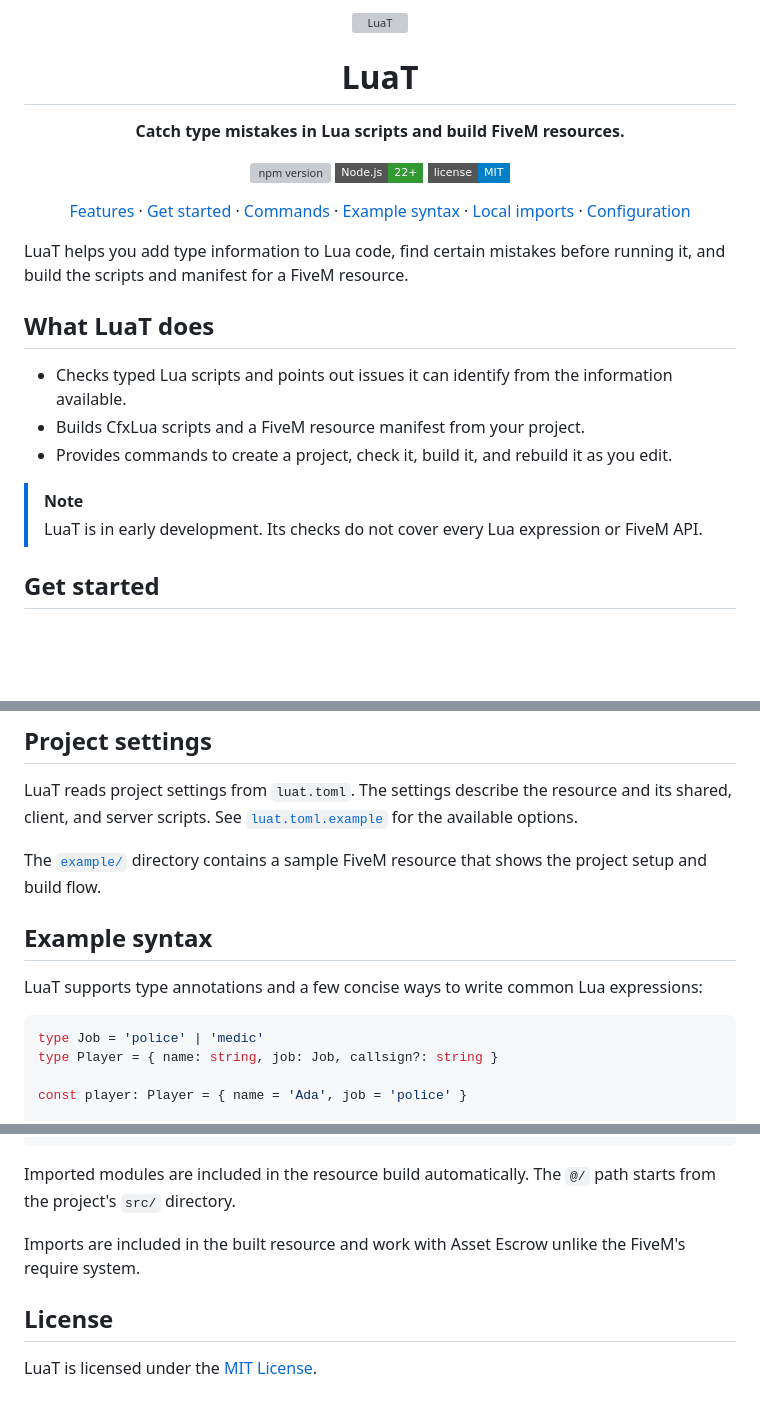
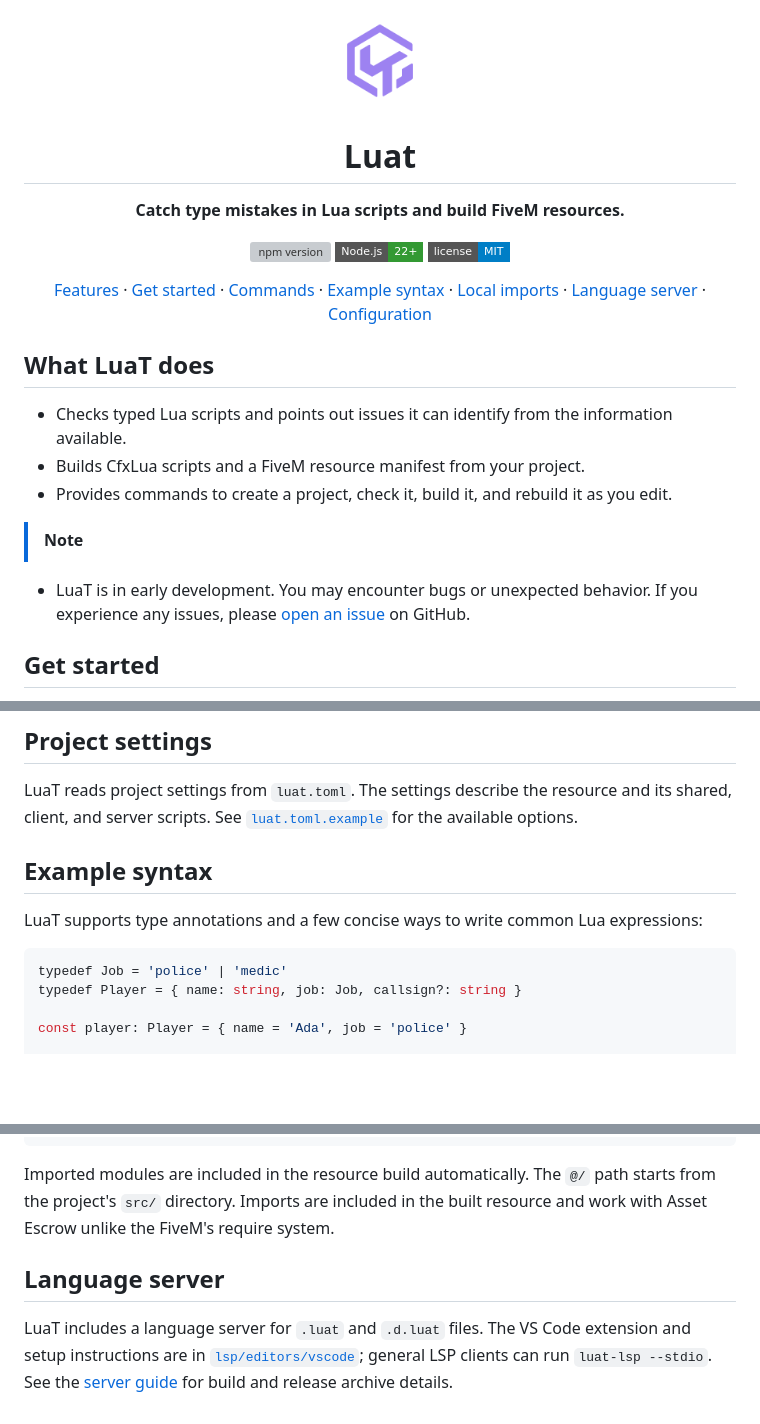
Before and after one commit to laot7490/luat, a Markdown page: README.md, 3 parts joined by grey strips. Rendered like a GitHub page; pictures changed too: logos/logo.png; badges without logos; blank space fills up the shorter version; grey boxes are pictures that could not be loaded.

Commit message:
style: update logos and readme

````diff
--- a/README.md
+++ b/README.md
@@ -1,7 +1,7 @@
 <div align="center">
-  <img src="logos/logo-brand.svg" alt="LuaT" width="100" />
+  <img src="logos/logo.png" alt="LuaT" width="100" />
 
-  <h1>LuaT</h1>
+  <h1>Luat</h1>
   <p><strong>Catch type mistakes in Lua scripts and build FiveM resources.</strong></p>
 
   <p>
@@ -10,10 +10,8 @@
     <a href="LICENSE"><img src="https://img.shields.io/badge/license-MIT-blue?style=flat-square" alt="MIT license" /></a>
   </p>
 
-  <p><a href="#what-luat-does">Features</a> · <a href="#get-started">Get started</a> · <a href="#commands">Commands</a> · <a href="#example-syntax">Example syntax</a> · <a href="#local-imports">Local imports</a> · <a href="#project-settings">Configuration</a>
+  <p><a href="#what-luat-does">Features</a> · <a href="#get-started">Get started</a> · <a href="#commands">Commands</a> · <a href="#example-syntax">Example syntax</a> · <a href="#local-imports">Local imports</a> · <a href="#language-server">Language server</a> · <a href="#project-settings">Configuration</a>
 </div>
-
-LuaT helps you add type information to Lua code, find certain mistakes before running it, and build the scripts and manifest for a FiveM resource.
 
 ## What LuaT does
 
@@ -22,7 +20,8 @@ LuaT helps you add type information to Lua code, find certain mistakes before ru
 - Provides commands to create a project, check it, build it, and rebuild it as you edit.
 
 > [!NOTE]
-> LuaT is in early development. Its checks do not cover every Lua expression or FiveM API.
+
+- LuaT is in early development. You may encounter bugs or unexpected behavior. If you experience any issues, please [open an issue](https://github.com/laot7490/luat/issues) on GitHub.
 
 ## Get started
 
@@ -62,15 +61,13 @@ luat build --project resources/my-resource
 
 LuaT reads project settings from `luat.toml`. The settings describe the resource and its shared, client, and server scripts. See [`luat.toml.example`](luat.toml.example) for the available options.
 
-The [`example/`](example/) directory contains a sample FiveM resource that shows the project setup and build flow.
-
 ## Example syntax
 
 LuaT supports type annotations and a few concise ways to write common Lua expressions:
 
 ```lua
-type Job = 'police' | 'medic'
-type Player = { name: string, job: Job, callsign?: string }
+typedef Job = 'police' | 'medic'
+typedef Player = { name: string, job: Job, callsign?: string }
 
 const player: Player = { name = 'Ada', job = 'police' }
 
@@ -109,9 +106,8 @@ print(settings.greeting)
 ```
 
 Imported modules are included in the resource build automatically. The `@/` path starts from the project's `src/` directory.
-
 Imports are included in the built resource and work with Asset Escrow unlike the FiveM's require system.
 
-## License
+## Language server
 
-LuaT is licensed under the [MIT License](LICENSE).
+LuaT includes a language server for `.luat` and `.d.luat` files. The VS Code extension and setup instructions are in [`lsp/editors/vscode`](lsp/editors/vscode/README.md); general LSP clients can run `luat-lsp --stdio`. See the [server guide](lsp/README.md) for build and release archive details.
````
Also changed, not shown: other parts of README.md (+1 -1 lines), 1 other file.
